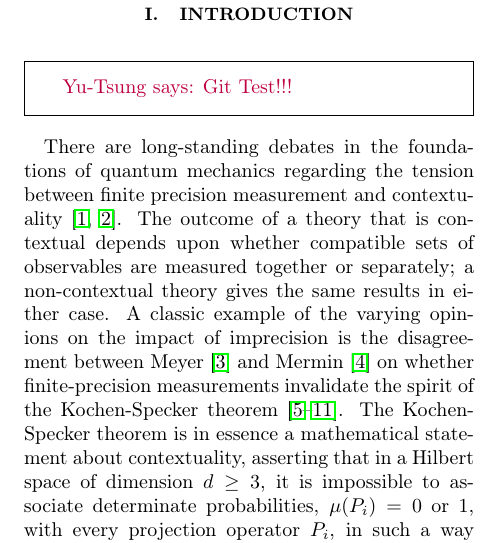
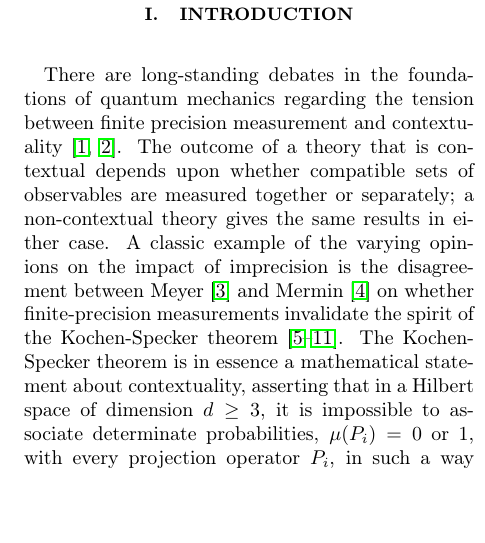
Before and after one commit to yuttai/Contextuality-and-Nonlocality-in-Discrete-Quantum-Theory, a LaTeX paper (prop_letter.tex): part of one column of page 1 of 11, cut so that both start at the same text, the shorter picture padded with empty space. Compiled offline with pdfLaTeX.

Commit message:
Git Test!!!!

```diff
--- a/prop_letter.tex
+++ b/prop_letter.tex
@@ -123,8 +123,6 @@ Indiana 47405, USA}
 
 %%%%%%%%%%%%%%%%%%%%%%%%%%%%%%%%%%%%%%%%%%%%%%%%%%%%%%%%%%%%%%%%%%%
 \section{Introduction}
-
-\yutsung{Git Test!!!}
 
 There are long-standing debates in the foundations of quantum
 mechanics regarding the tension between finite precision measurement
```
